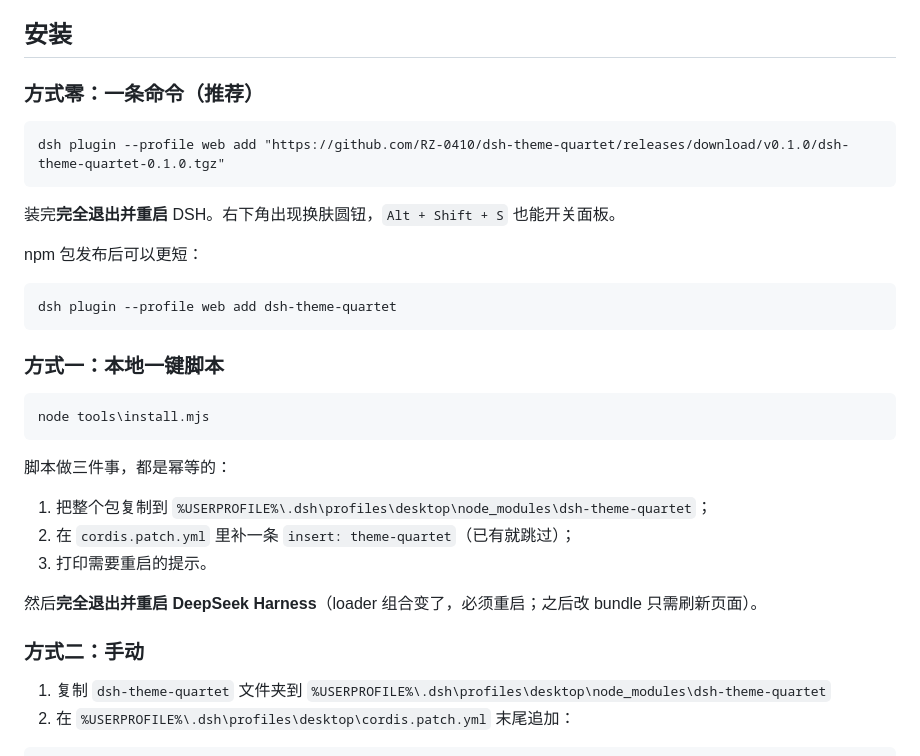
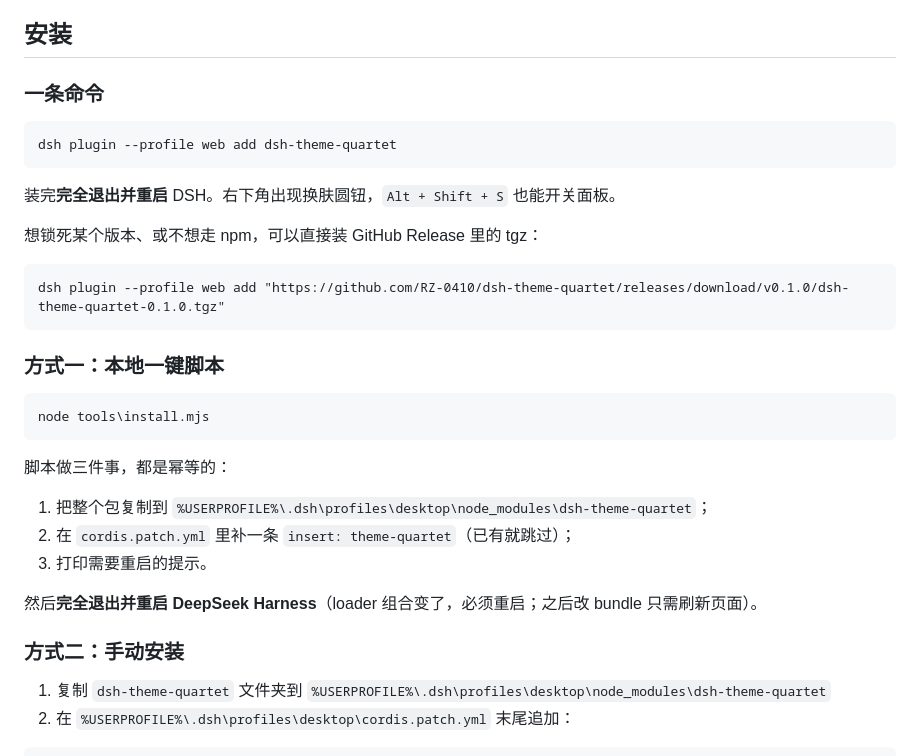
Before and after one commit to RZ-0410/dsh-theme-quartet, a Markdown page: README.md, the part around the change. Drawn GitHub-style.

Commit message:
docs: 安装方式改为 npm 优先

````diff
--- a/README.md
+++ b/README.md
@@ -27,18 +27,18 @@
 
 ## 安装
 
-### 方式零：一条命令（推荐）
+### 一条命令
 
 ```bat
-dsh plugin --profile web add "https://github.com/RZ-0410/dsh-theme-quartet/releases/download/v0.1.0/dsh-theme-quartet-0.1.0.tgz"
+dsh plugin --profile web add dsh-theme-quartet
 ```
 
 装完**完全退出并重启** DSH。右下角出现换肤圆钮，`Alt + Shift + S` 也能开关面板。
 
-npm 包发布后可以更短：
+想锁死某个版本、或不想走 npm，可以直接装 GitHub Release 里的 tgz：
 
 ```bat
-dsh plugin --profile web add dsh-theme-quartet
+dsh plugin --profile web add "https://github.com/RZ-0410/dsh-theme-quartet/releases/download/v0.1.0/dsh-theme-quartet-0.1.0.tgz"
 ```
 
 ### 方式一：本地一键脚本
@@ -55,7 +55,7 @@ node tools\install.mjs
 
 然后**完全退出并重启 DeepSeek Harness**（loader 组合变了，必须重启；之后改 bundle 只需刷新页面）。
 
-### 方式二：手动
+### 方式二：手动安装
 
 1. 复制 `dsh-theme-quartet` 文件夹到
    `%USERPROFILE%\.dsh\profiles\desktop\node_modules\dsh-theme-quartet`
````
